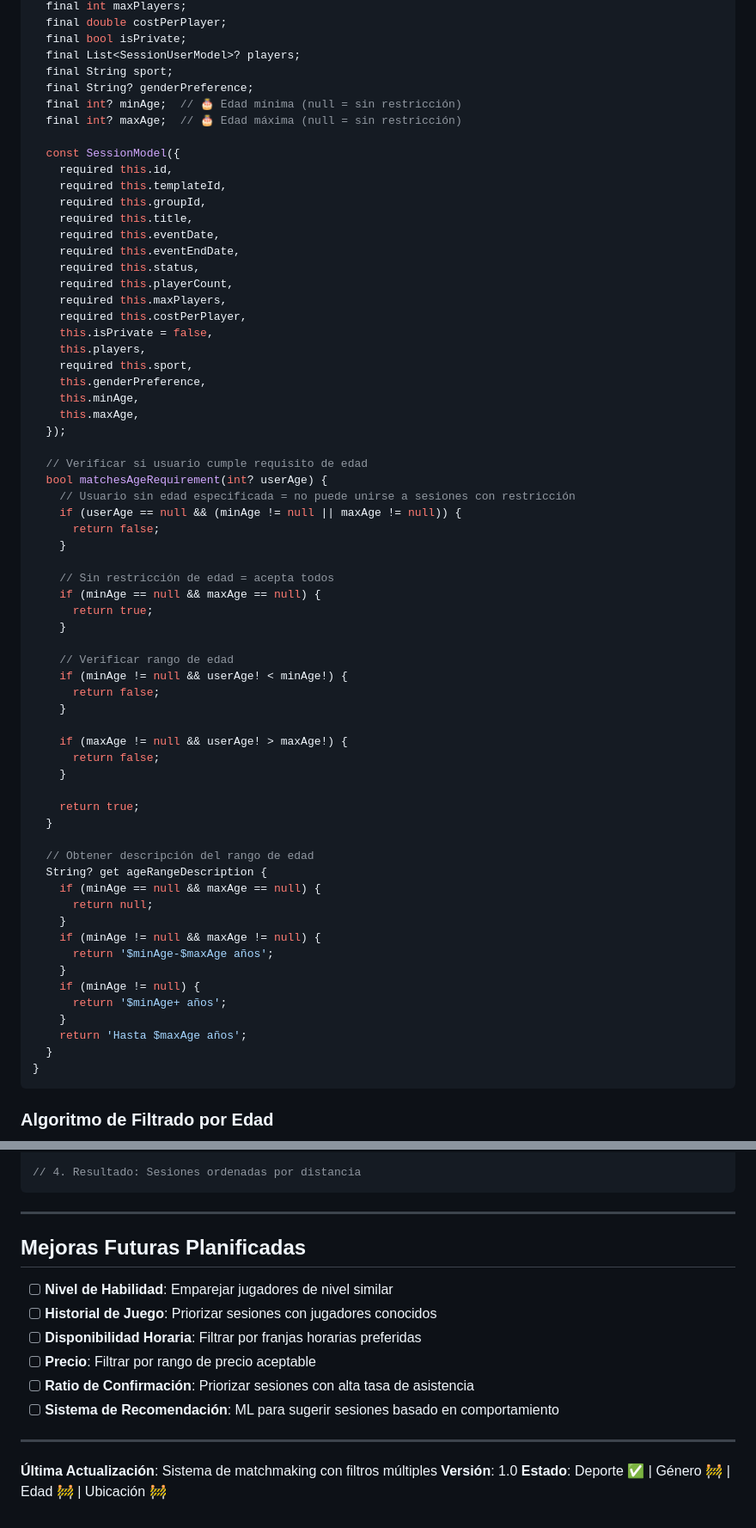
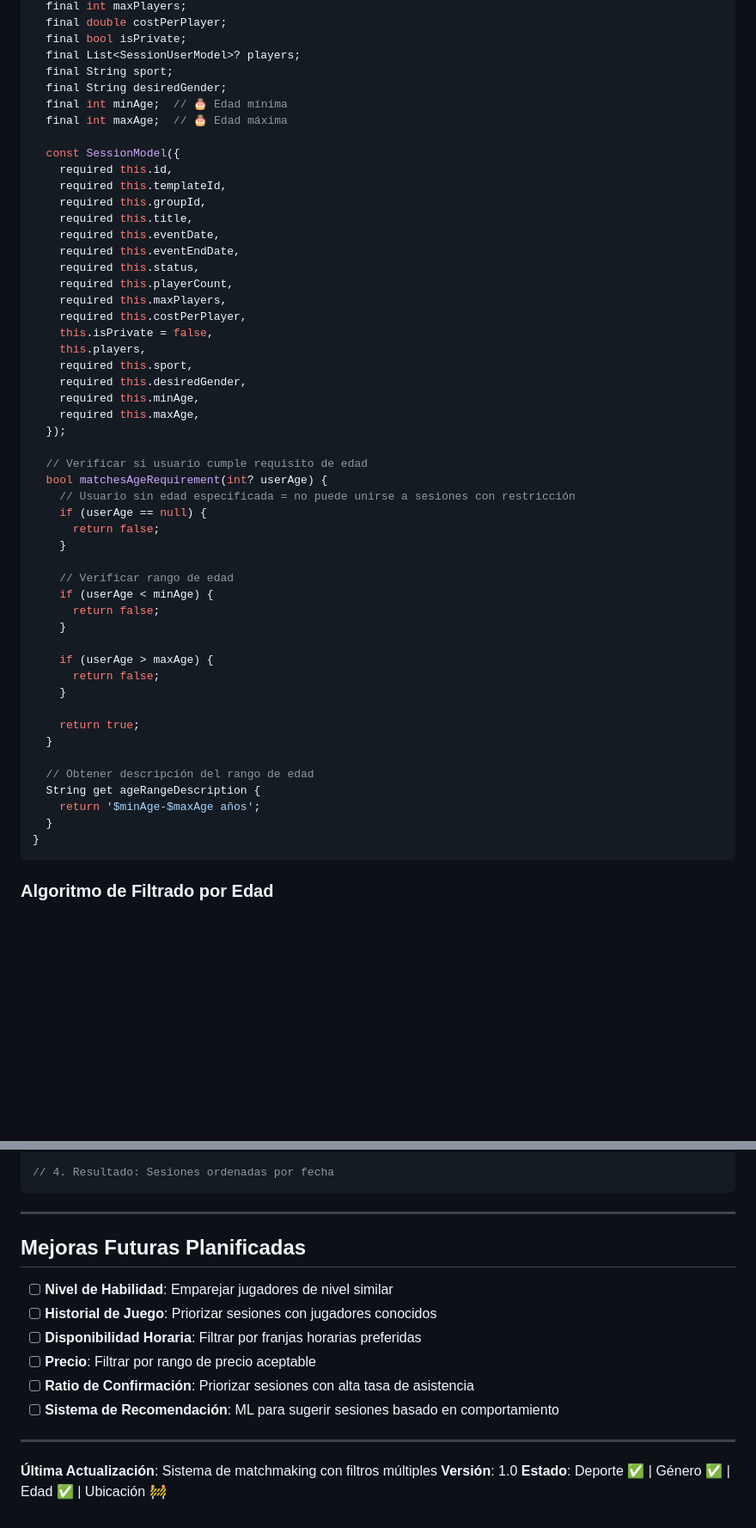
Before and after one commit to ricardocotillo/proplay, a Markdown page: MATCHMAKING.md, 2 parts joined by grey strips. Shown at 86% size. GitHub-like rendering; blank space fills up the shorter version.

````diff
--- a/MATCHMAKING.md
+++ b/MATCHMAKING.md
@@ -494,9 +486,9 @@ class SessionModel extends Equatable {
   final bool isPrivate;
   final List<SessionUserModel>? players;
   final String sport;
-  final String? genderPreference;
-  final int? minAge;  // 🎂 Edad mínima (null = sin restricción)
-  final int? maxAge;  // 🎂 Edad máxima (null = sin restricción)
+  final String desiredGender;
+  final int minAge;  // 🎂 Edad mínima
+  final int maxAge;  // 🎂 Edad máxima
 
   const SessionModel({
     required this.id,
@@ -512,29 +504,24 @@ class SessionModel extends Equatable {
     this.isPrivate = false,
     this.players,
     required this.sport,
-    this.genderPreference,
-    this.minAge,
-    this.maxAge,
+    required this.desiredGender,
+    required this.minAge,
+    required this.maxAge,
   });
 
   // Verificar si usuario cumple requisito de edad
   bool matchesAgeRequirement(int? userAge) {
     // Usuario sin edad especificada = no puede unirse a sesiones con restricción
-    if (userAge == null && (minAge != null || maxAge != null)) {
+    if (userAge == null) {
       return false;
     }
 
-    // Sin restricción de edad = acepta todos
-    if (minAge == null && maxAge == null) {
-      return true;
-    }
-
     // Verificar rango de edad
-    if (minAge != null && userAge! < minAge!) {
+    if (userAge < minAge) {
       return false;
     }
 
-    if (maxAge != null && userAge! > maxAge!) {
+    if (userAge > maxAge) {
       return false;
     }
 
@@ -542,17 +529,8 @@ class SessionModel extends Equatable {
   }
 
   // Obtener descripción del rango de edad
-  String? get ageRangeDescription {
-    if (minAge == null && maxAge == null) {
-      return null;
-    }
-    if (minAge != null && maxAge != null) {
-      return '$minAge-$maxAge años';
-    }
-    if (minAge != null) {
-      return '$minAge+ años';
-    }
-    return 'Hasta $maxAge años';
+  String get ageRangeDescription {
+    return '$minAge-$maxAge años';
   }
 }
 ```
@@ -1299,5 +1250,5 @@ context.read<SessionBloc>().add(
 
-// 4. Resultado: Sesiones ordenadas por distancia
+// 4. Resultado: Sesiones ordenadas por fecha
 ```
 
 ---
@@ -1315,4 +1266,4 @@ context.read<SessionBloc>().add(
 
 **Última Actualización**: Sistema de matchmaking con filtros múltiples
 **Versión**: 1.0
-**Estado**: Deporte ✅ | Género 🚧 | Edad 🚧 | Ubicación 🚧
+**Estado**: Deporte ✅ | Género ✅ | Edad ✅ | Ubicación 🚧
````
Also changed, not shown: other parts of MATCHMAKING.md (+32 -67 lines).
